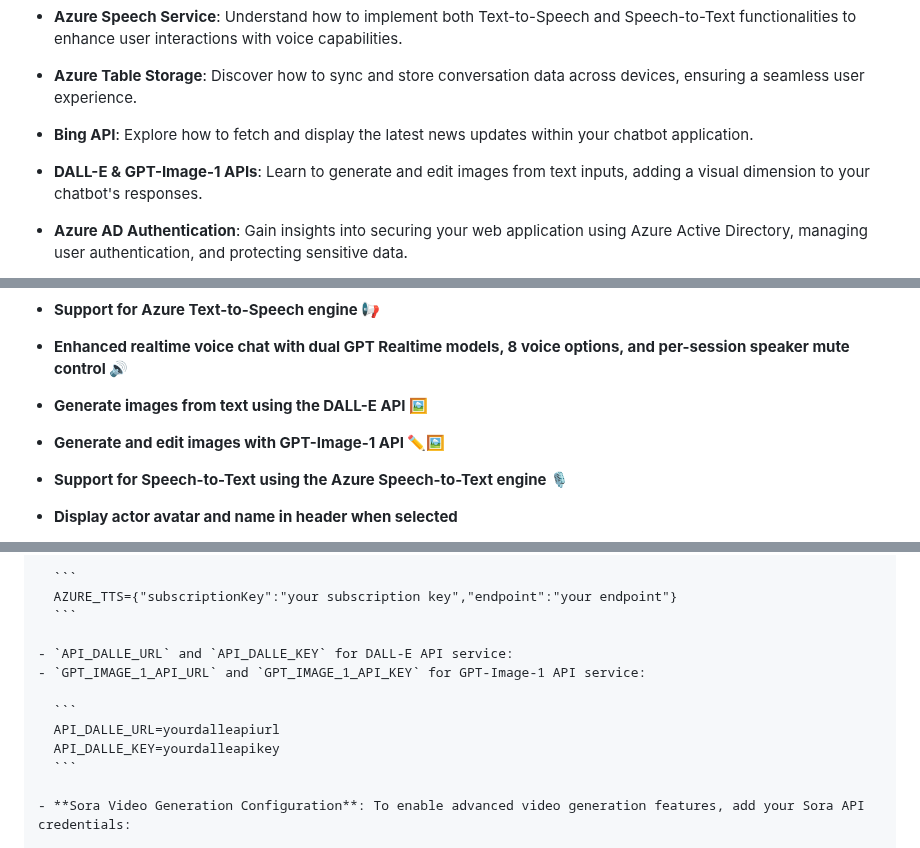
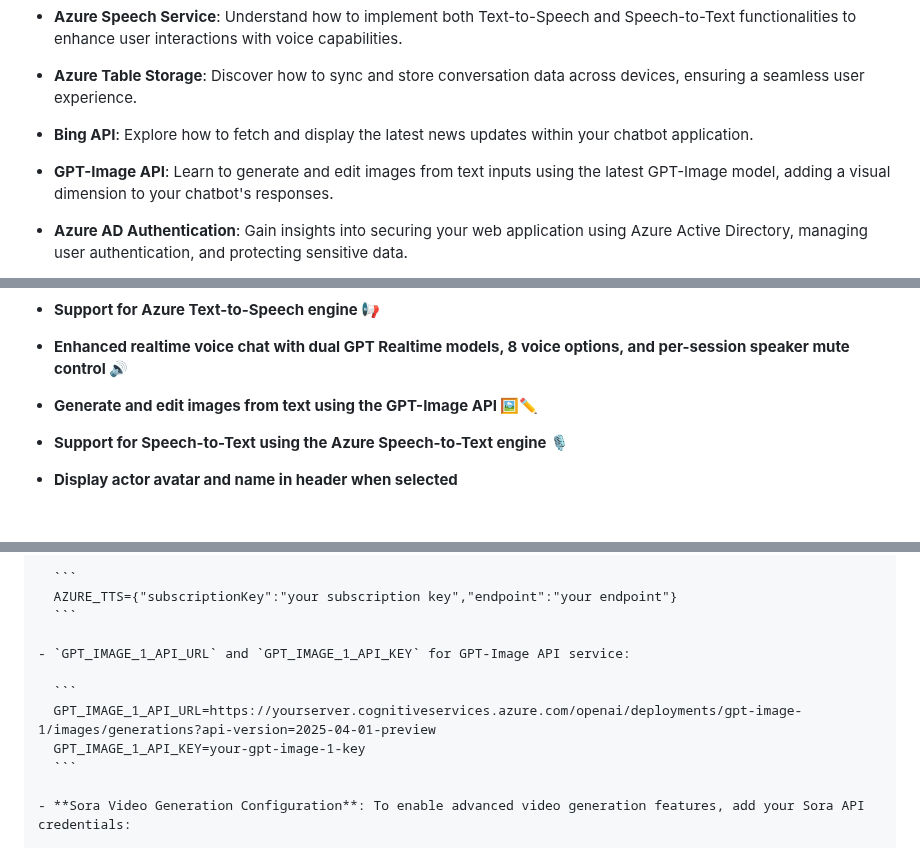
Before and after one commit to hddevteam/Azure-chatGPT-demo, a Markdown page: README.md, 3 parts joined by grey strips. Rendered like a GitHub page; blank space fills up the shorter version.

````diff
--- a/README.md
+++ b/README.md
@@ -15,7 +15,7 @@ By working on this project, you will gain hands-on experience with several key A
 - **Azure Speech Service**: Understand how to implement both Text-to-Speech and Speech-to-Text functionalities to enhance user interactions with voice capabilities.
 - **Azure Table Storage**: Discover how to sync and store conversation data across devices, ensuring a seamless user experience.
 - **Bing API**: Explore how to fetch and display the latest news updates within your chatbot application.
-- **DALL-E & GPT-Image-1 APIs**: Learn to generate and edit images from text inputs, adding a visual dimension to your chatbot's responses.
+- **GPT-Image API**: Learn to generate and edit images from text inputs using the latest GPT-Image model, adding a visual dimension to your chatbot's responses.
 - **Azure AD Authentication**: Gain insights into securing your web application using Azure Active Directory, managing user authentication, and protecting sensitive data.
 
 These learnings will equip you with the skills to build robust, feature-rich chatbot applications leveraging the power of Azure's AI and cloud services.
@@ -82,8 +82,7 @@ This application now includes powerful video generation capabilities powered by
 
 - **Support for Azure Text-to-Speech engine 📢**
 - **Enhanced realtime voice chat with dual GPT Realtime models, 8 voice options, and per-session speaker mute control 🔊**
-- **Generate images from text using the DALL-E API 🖼️**
-- **Generate and edit images with GPT-Image-1 API ✏️🖼️**
+- **Generate and edit images from text using the GPT-Image API 🖼️✏️**
 - **Support for Speech-to-Text using the Azure Speech-to-Text engine 🎙️**
 - **Display actor avatar and name in header when selected**
 - **Support for loading system prompt from remote URL**
@@ -154,12 +153,11 @@ This application now includes powerful video generation capabilities powered by
      AZURE_TTS={"subscriptionKey":"your subscription key","endpoint":"your endpoint"}
      ```
 
-   - `API_DALLE_URL` and `API_DALLE_KEY` for DALL-E API service:
-   - `GPT_IMAGE_1_API_URL` and `GPT_IMAGE_1_API_KEY` for GPT-Image-1 API service:
+   - `GPT_IMAGE_1_API_URL` and `GPT_IMAGE_1_API_KEY` for GPT-Image API service:
 
      ```
-     API_DALLE_URL=yourdalleapiurl
-     API_DALLE_KEY=yourdalleapikey
+     GPT_IMAGE_1_API_URL=https://yourserver.cognitiveservices.azure.com/openai/deployments/gpt-image-1/images/generations?api-version=2025-04-01-preview
+     GPT_IMAGE_1_API_KEY=your-gpt-image-1-key
      ```
 
    - **Sora Video Generation Configuration**: To enable advanced video generation features, add your Sora API credentials:
````
Also changed, not shown: .github/copilot-instructions.md (+1 -1 lines), README.zh-CN.md (+5 -7 lines).
